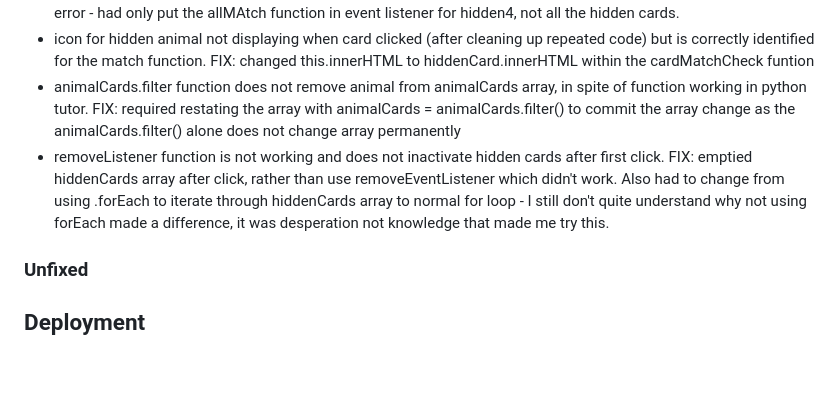
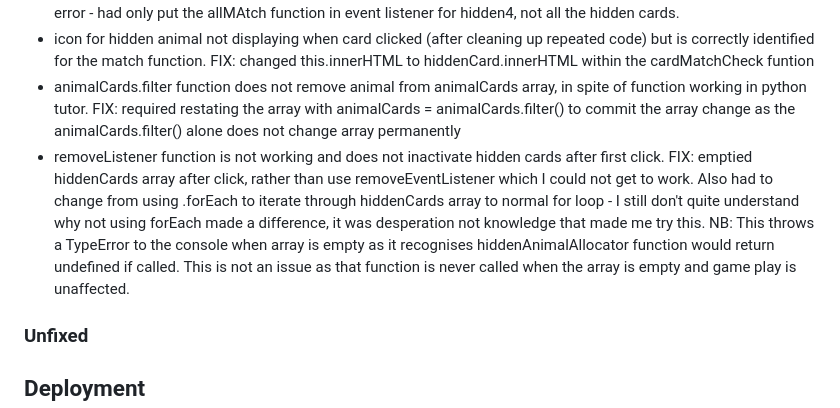
Before and after one commit to Annytomica/memory_game, a Markdown page: README.md, the part around the change. Rendered like a GitHub page; blank space fills up the shorter version.

Commit message:
Add more detail to removeListner bug fix in readme

```diff
--- a/README.md
+++ b/README.md
@@ -56,7 +56,8 @@ Accessibility – all pages showed high accessibility using Chrome [Lighthouse D
 - function allMatch only works sometimes. Unclear what prevents it from running correctly every time. FIX: coder error - had only put the allMAtch function in event listener for hidden4, not all the hidden cards.
 - icon for hidden animal not displaying when card clicked (after cleaning up repeated code) but is correctly identified for the match function. FIX: changed this.innerHTML to hiddenCard.innerHTML within the cardMatchCheck funtion
 - animalCards.filter function does not remove animal from animalCards array, in spite of function working in python tutor. FIX: required restating the array with animalCards = animalCards.filter() to commit the array change as the animalCards.filter() alone does not change array permanently
-- removeListener function is not working and does not inactivate hidden cards after first click. FIX: emptied hiddenCards array after click, rather than use removeEventListener which didn't work. Also had to change from using .forEach to iterate through hiddenCards array to normal for loop - I still don't quite understand why not using forEach made a difference, it was desperation not knowledge that made me try this.
+- removeListener function is not working and does not inactivate hidden cards after first click. FIX: emptied hiddenCards array after click, rather than use removeEventListener which I could not get to work. Also had to change from using .forEach to iterate through hiddenCards array to normal for loop - I still don't quite understand why not using forEach made a difference, it was desperation not knowledge that made me try this.
+NB: This throws a TypeError to the console when array is empty as it recognises hiddenAnimalAllocator function would return undefined if called. This is not an issue as that function is never called when the array is empty and game play is unaffected.
 
 ### Unfixed
 
```
